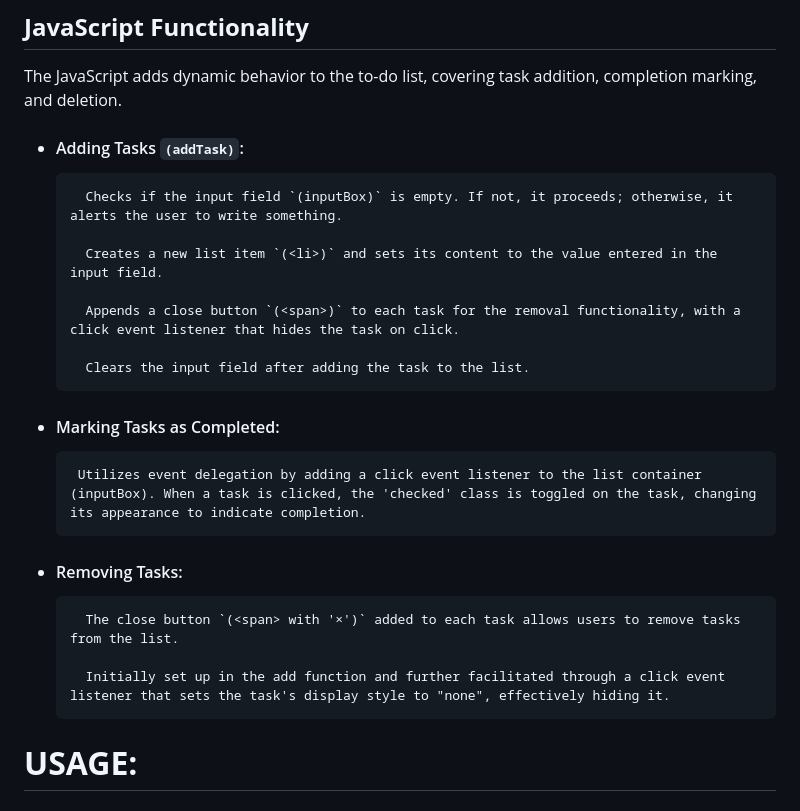
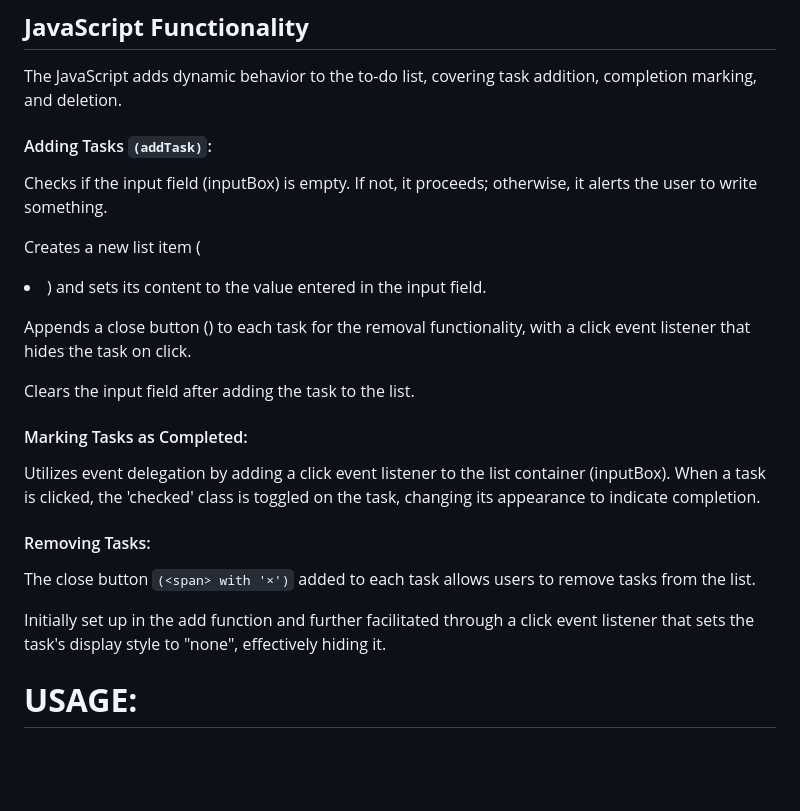
Before and after one commit to srimahithasandiri/To-DO-LIST-using-Html-CSS-javascript, a Markdown page: README.md, the part around the change. GitHub-like rendering; blank space fills up the shorter version.

```diff
--- a/README.md
+++ b/README.md
@@ -38,25 +38,24 @@ Key styling includes:
 ## **JavaScript Functionality**
 The JavaScript adds dynamic behavior to the to-do list, covering task addition, completion marking, and deletion.
 
-* ####  Adding Tasks `(addTask)`:
+ ####  Adding Tasks `(addTask)`:
 
-        Checks if the input field `(inputBox)` is empty. If not, it proceeds; otherwise, it alerts the user to write something.
+  Checks if the input field (inputBox) is empty. If not, it proceeds; otherwise, it alerts the user to write something.
 
-        Creates a new list item `(<li>)` and sets its content to the value entered in the input field.
+  Creates a new list item (<li>) and sets its content to the value entered in the input field.
 
-        Appends a close button `(<span>)` to each task for the removal functionality, with a click event listener that hides the task on click.
+  Appends a close button (<span>) to each task for the removal functionality, with a click event listener that hides the task on click.
 
-        Clears the input field after adding the task to the list.
+  Clears the input field after adding the task to the list.
 
-* #### Marking Tasks as Completed:
+#### Marking Tasks as Completed:
 
-       Utilizes event delegation by adding a click event listener to the list container (inputBox). When a task is clicked, the 'checked' class is toggled on the task, changing its appearance to indicate completion.
+Utilizes event delegation by adding a click event listener to the list container (inputBox). When a task is clicked, the 'checked' class is toggled on the task, changing its appearance to indicate completion.
+####  Removing Tasks:
 
-* ####  Removing Tasks:
+The close button `(<span> with '×')` added to each task allows users to remove tasks from the list.
 
-        The close button `(<span> with '×')` added to each task allows users to remove tasks from the list.
-
-        Initially set up in the add function and further facilitated through a click event listener that sets the task's display style to "none", effectively hiding it.
+Initially set up in the add function and further facilitated through a click event listener that sets the task's display style to "none", effectively hiding it.
 
 
 # **USAGE:**
```
